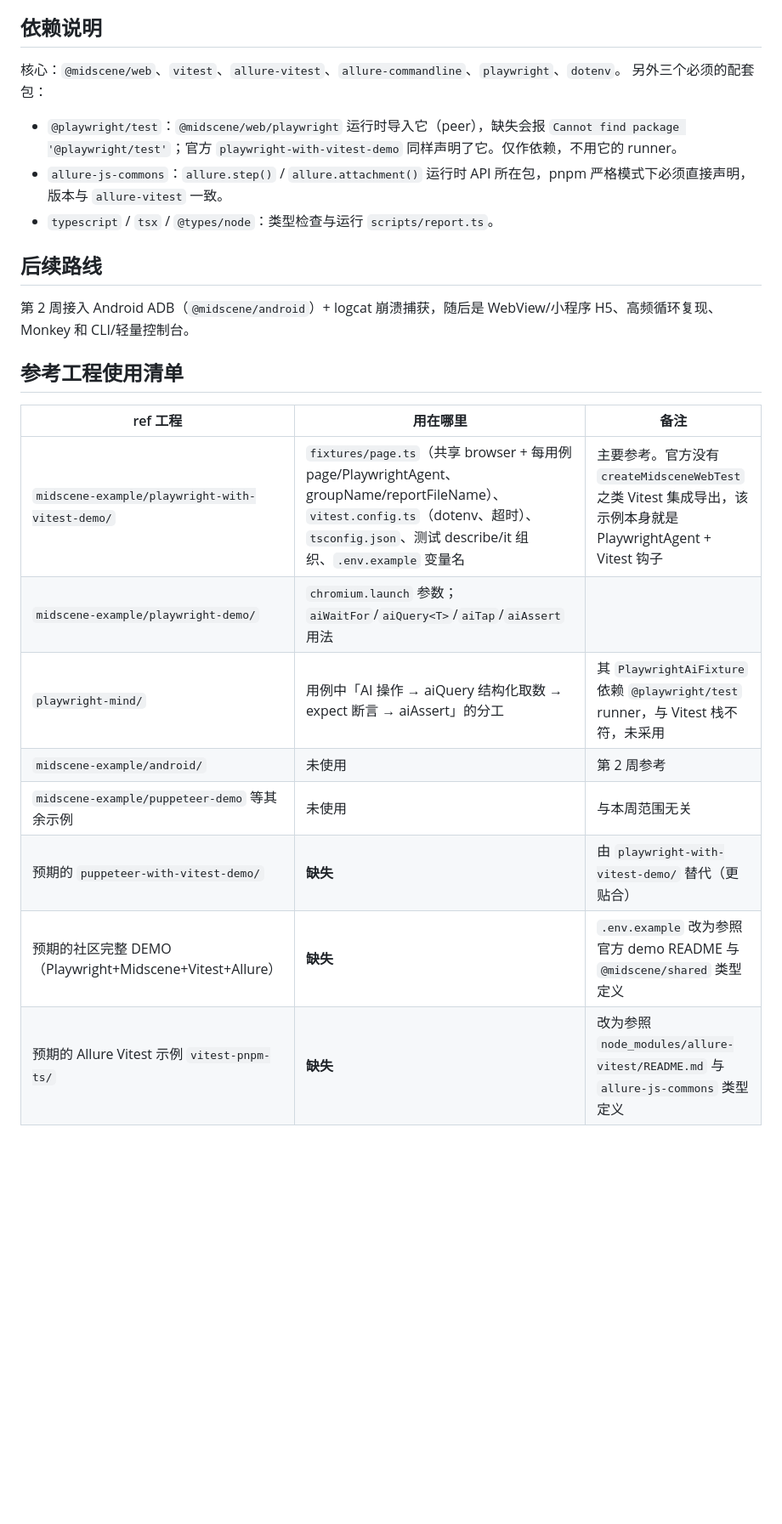
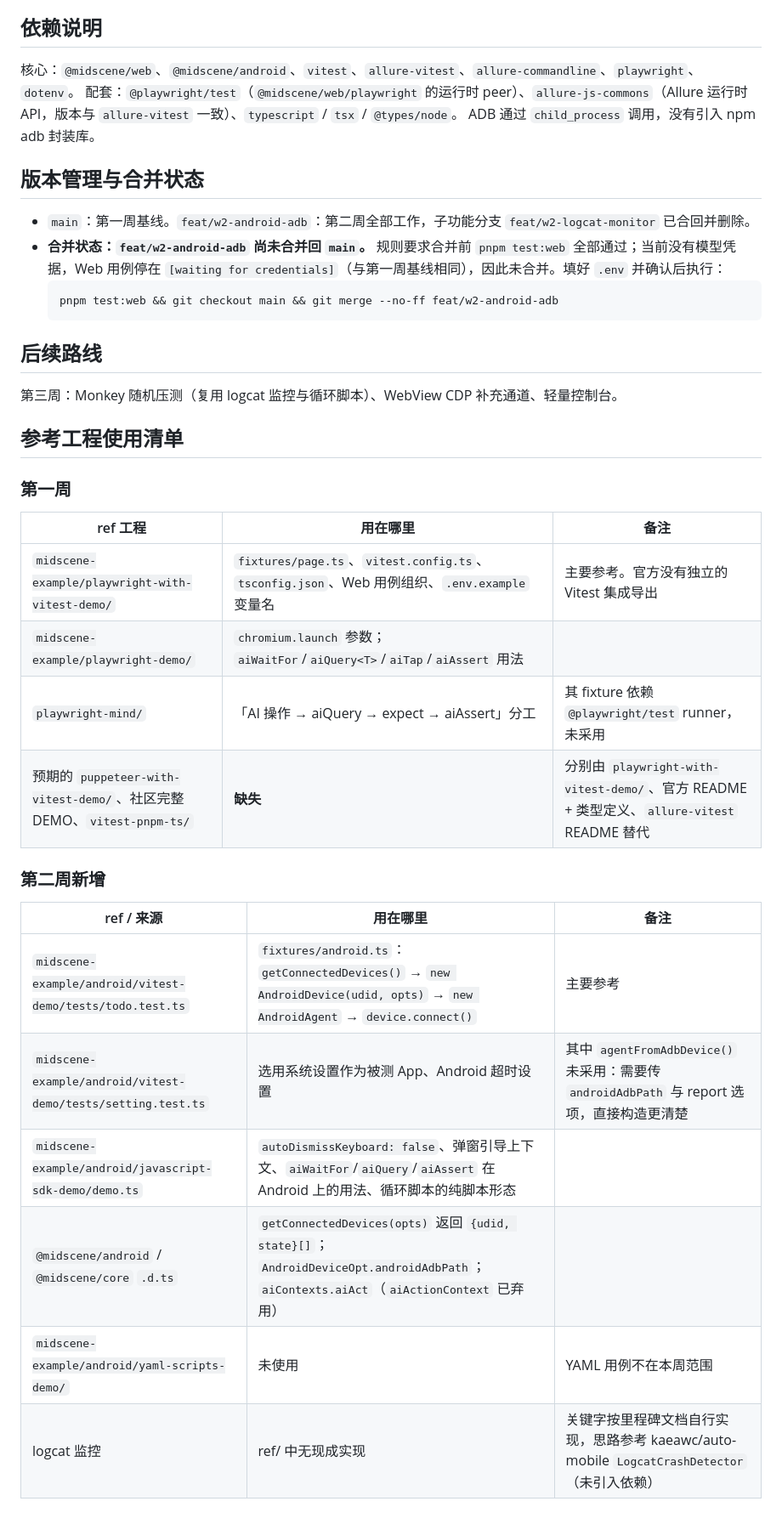
Before and after one commit to hyl-aaron-teamily/multi-test-agent, a Markdown page: README.md, the part around one of its changes. Shown at 85% size. GitHub-like rendering; blank space fills up the shorter version.

````diff
--- a/README.md
+++ b/README.md
@@ -62,25 +128,40 @@ pnpm typecheck                            # tsc --noEmit
 
 ## 依赖说明
 
-核心：`@midscene/web`、`vitest`、`allure-vitest`、`allure-commandline`、`playwright`、`dotenv`。
-另外三个必须的配套包：
-- `@playwright/test`：`@midscene/web/playwright` 运行时导入它（peer），缺失会报 `Cannot find package '@playwright/test'`；官方 `playwright-with-vitest-demo` 同样声明了它。仅作依赖，不用它的 runner。
-- `allure-js-commons`：`allure.step()` / `allure.attachment()` 运行时 API 所在包，pnpm 严格模式下必须直接声明，版本与 `allure-vitest` 一致。
-- `typescript` / `tsx` / `@types/node`：类型检查与运行 `scripts/report.ts`。
+核心：`@midscene/web`、`@midscene/android`、`vitest`、`allure-vitest`、`allure-commandline`、`playwright`、`dotenv`。
+配套：`@playwright/test`（`@midscene/web/playwright` 的运行时 peer）、`allure-js-commons`（Allure 运行时 API，版本与 `allure-vitest` 一致）、`typescript` / `tsx` / `@types/node`。
+ADB 通过 `child_process` 调用，没有引入 npm adb 封装库。
+
+## 版本管理与合并状态
+
+- `main`：第一周基线。`feat/w2-android-adb`：第二周全部工作，子功能分支 `feat/w2-logcat-monitor` 已合回并删除。
+- **合并状态：`feat/w2-android-adb` 尚未合并回 `main`。** 规则要求合并前 `pnpm test:web` 全部通过；当前没有模型凭据，Web 用例停在 `[waiting for credentials]`（与第一周基线相同），因此未合并。填好 `.env` 并确认后执行：
+  ```bash
+  pnpm test:web && git checkout main && git merge --no-ff feat/w2-android-adb
+  ```
 
 ## 后续路线
 
-第 2 周接入 Android ADB（`@midscene/android`）+ logcat 崩溃捕获，随后是 WebView/小程序 H5、高频循环复现、Monkey 和 CLI/轻量控制台。
+第三周：Monkey 随机压测（复用 logcat 监控与循环脚本）、WebView CDP 补充通道、轻量控制台。
 
 ## 参考工程使用清单
 
+### 第一周
+
 | ref 工程 | 用在哪里 | 备注 |
 |---|---|---|
-| `midscene-example/playwright-with-vitest-demo/` | `fixtures/page.ts`（共享 browser + 每用例 page/PlaywrightAgent、groupName/reportFileName）、`vitest.config.ts`（dotenv、超时）、`tsconfig.json`、测试 describe/it 组织、`.env.example` 变量名 | 主要参考。官方没有 `createMidsceneWebTest` 之类 Vitest 集成导出，该示例本身就是 PlaywrightAgent + Vitest 钩子 |
+| `midscene-example/playwright-with-vitest-demo/` | `fixtures/page.ts`、`vitest.config.ts`、`tsconfig.json`、Web 用例组织、`.env.example` 变量名 | 主要参考。官方没有独立的 Vitest 集成导出 |
 | `midscene-example/playwright-demo/` | `chromium.launch` 参数；`aiWaitFor`/`aiQuery<T>`/`aiTap`/`aiAssert` 用法 | |
-| `playwright-mind/` | 用例中「AI 操作 → aiQuery 结构化取数 → expect 断言 → aiAssert」的分工 | 其 `PlaywrightAiFixture` 依赖 `@playwright/test` runner，与 Vitest 栈不符，未采用 |
-| `midscene-example/android/` | 未使用 | 第 2 周参考 |
-| `midscene-example/puppeteer-demo` 等其余示例 | 未使用 | 与本周范围无关 |
-| 预期的 `puppeteer-with-vitest-demo/` | **缺失** | 由 `playwright-with-vitest-demo/` 替代（更贴合） |
-| 预期的社区完整 DEMO（Playwright+Midscene+Vitest+Allure） | **缺失** | `.env.example` 改为参照官方 demo README 与 `@midscene/shared` 类型定义 |
-| 预期的 Allure Vitest 示例 `vitest-pnpm-ts/` | **缺失** | 改为参照 `node_modules/allure-vitest/README.md` 与 `allure-js-commons` 类型定义 |
+| `playwright-mind/` | 「AI 操作 → aiQuery → expect → aiAssert」分工 | 其 fixture 依赖 `@playwright/test` runner，未采用 |
+| 预期的 `puppeteer-with-vitest-demo/`、社区完整 DEMO、`vitest-pnpm-ts/` | **缺失** | 分别由 `playwright-with-vitest-demo/`、官方 README + 类型定义、`allure-vitest` README 替代 |
+
+### 第二周新增
+
+| ref / 来源 | 用在哪里 | 备注 |
+|---|---|---|
+| `midscene-example/android/vitest-demo/tests/todo.test.ts` | `fixtures/android.ts`：`getConnectedDevices()` → `new AndroidDevice(udid, opts)` → `new AndroidAgent` → `device.connect()` | 主要参考 |
+| `midscene-example/android/vitest-demo/tests/setting.test.ts` | 选用系统设置作为被测 App、Android 超时设置 | 其中 `agentFromAdbDevice()` 未采用：需要传 `androidAdbPath` 与 report 选项，直接构造更清楚 |
+| `midscene-example/android/javascript-sdk-demo/demo.ts` | `autoDismissKeyboard: false`、弹窗引导上下文、`aiWaitFor`/`aiQuery`/`aiAssert` 在 Android 上的用法、循环脚本的纯脚本形态 | |
+| `@midscene/android` / `@midscene/core` `.d.ts` | `getConnectedDevices(opts)` 返回 `{udid, state}[]`；`AndroidDeviceOpt.androidAdbPath`；`aiContexts.aiAct`（`aiActionContext` 已弃用） | |
+| `midscene-example/android/yaml-scripts-demo/` | 未使用 | YAML 用例不在本周范围 |
+| logcat 监控 | ref/ 中无现成实现 | 关键字按里程碑文档自行实现，思路参考 kaeawc/auto-mobile `LogcatCrashDetector`（未引入依赖） |
````
Also changed, not shown: other parts of README.md (+87 -21 lines), CHANGELOG.md (added, +20 -0 lines).
